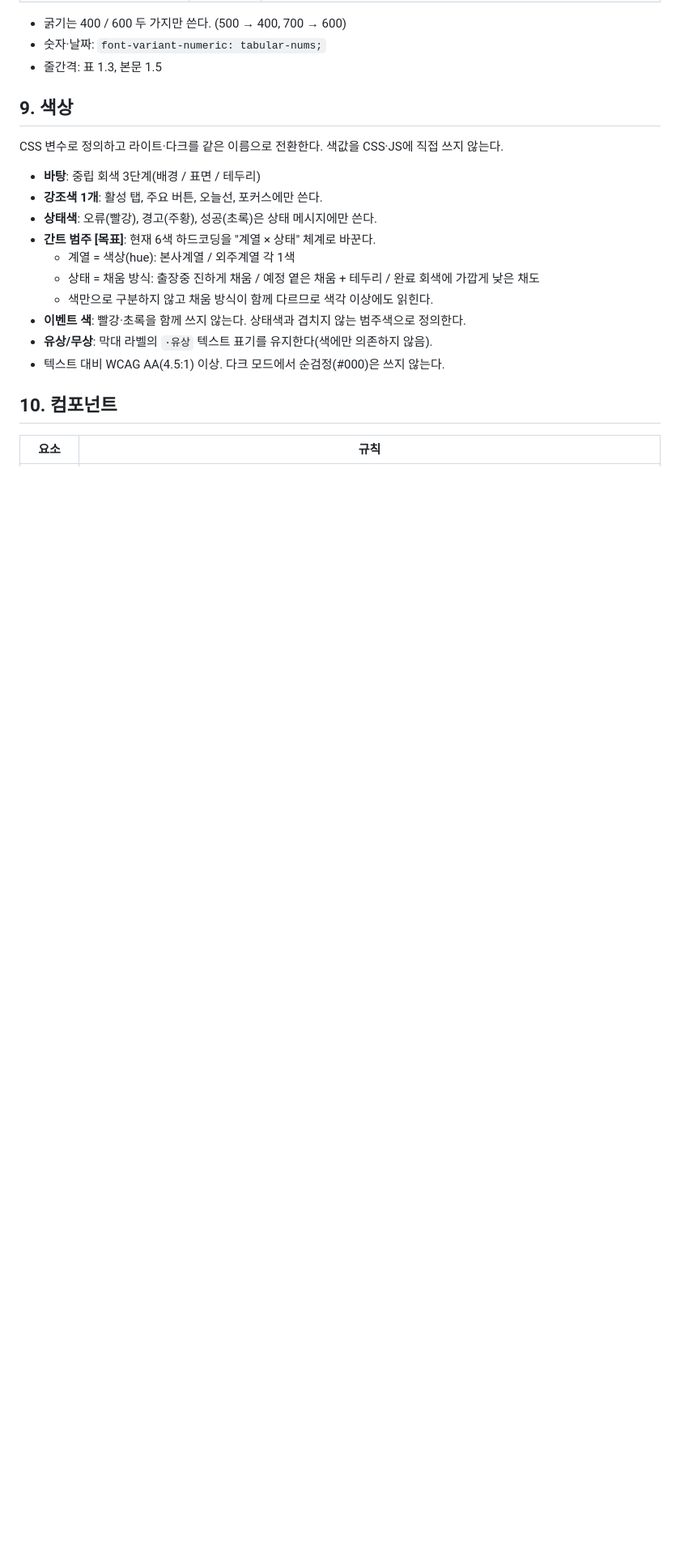
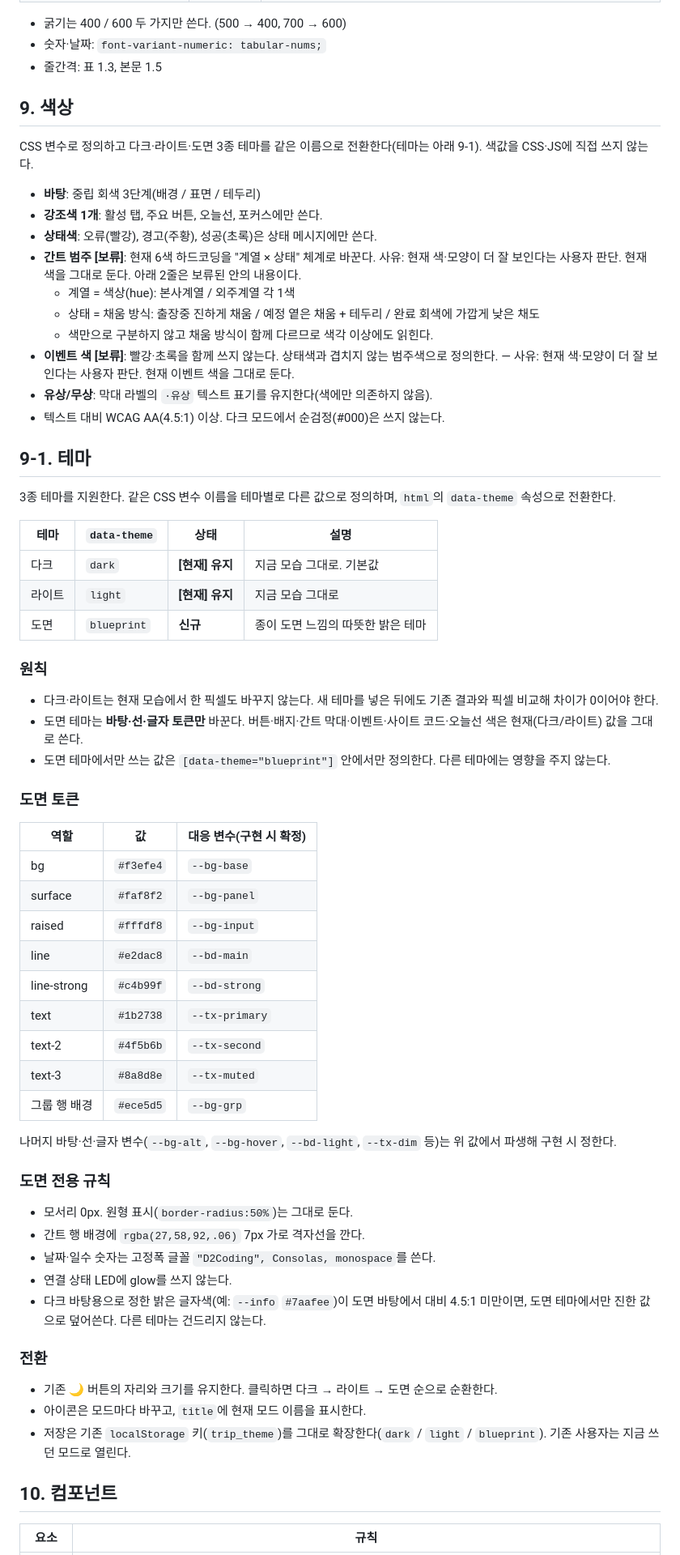
Before and after one commit to pwc-ship-it/trip, a Markdown page: DESIGN.md, the part around one of its changes. Shown at 81% size. GitHub-like rendering; blank space fills up the shorter version.

Commit message:
docs: DESIGN.md 테마 섹션 추가, 일부 목표 [보류] 처리, 개선 순서 재작성
Co-Authored-By: Claude Sonnet 5.5 <noreply@anthropic.com>

```diff
--- a/DESIGN.md
+++ b/DESIGN.md
@@ -101,18 +101,61 @@
 
 ## 9. 색상
 
-CSS 변수로 정의하고 라이트·다크를 같은 이름으로 전환한다. 색값을 CSS·JS에 직접 쓰지 않는다.
+CSS 변수로 정의하고 다크·라이트·도면 3종 테마를 같은 이름으로 전환한다(테마는 아래 9-1). 색값을 CSS·JS에 직접 쓰지 않는다.
 
 - **바탕**: 중립 회색 3단계(배경 / 표면 / 테두리)
 - **강조색 1개**: 활성 탭, 주요 버튼, 오늘선, 포커스에만 쓴다.
 - **상태색**: 오류(빨강), 경고(주황), 성공(초록)은 상태 메시지에만 쓴다.
-- **간트 범주 [목표]**: 현재 6색 하드코딩을 "계열 × 상태" 체계로 바꾼다.
+- **간트 범주 [보류]**: 현재 6색 하드코딩을 "계열 × 상태" 체계로 바꾼다. 사유: 현재 색·모양이 더 잘 보인다는 사용자 판단. 현재 색을 그대로 둔다. 아래 2줄은 보류된 안의 내용이다.
   - 계열 = 색상(hue): 본사계열 / 외주계열 각 1색
   - 상태 = 채움 방식: 출장중 진하게 채움 / 예정 옅은 채움 + 테두리 / 완료 회색에 가깝게 낮은 채도
   - 색만으로 구분하지 않고 채움 방식이 함께 다르므로 색각 이상에도 읽힌다.
-- **이벤트 색**: 빨강·초록을 함께 쓰지 않는다. 상태색과 겹치지 않는 범주색으로 정의한다.
+- **이벤트 색 [보류]**: 빨강·초록을 함께 쓰지 않는다. 상태색과 겹치지 않는 범주색으로 정의한다. — 사유: 현재 색·모양이 더 잘 보인다는 사용자 판단. 현재 이벤트 색을 그대로 둔다.
 - **유상/무상**: 막대 라벨의 `·유상` 텍스트 표기를 유지한다(색에만 의존하지 않음).
 - 텍스트 대비 WCAG AA(4.5:1) 이상. 다크 모드에서 순검정(#000)은 쓰지 않는다.
+
+## 9-1. 테마
+
+3종 테마를 지원한다. 같은 CSS 변수 이름을 테마별로 다른 값으로 정의하며, `html`의 `data-theme` 속성으로 전환한다.
+
+| 테마 | `data-theme` | 상태 | 설명 |
+| --- | --- | --- | --- |
+| 다크 | `dark` | **[현재] 유지** | 지금 모습 그대로. 기본값 |
+| 라이트 | `light` | **[현재] 유지** | 지금 모습 그대로 |
+| 도면 | `blueprint` | **신규** | 종이 도면 느낌의 따뜻한 밝은 테마 |
+
+### 원칙
+- 다크·라이트는 현재 모습에서 한 픽셀도 바꾸지 않는다. 새 테마를 넣은 뒤에도 기존 결과와 픽셀 비교해 차이가 0이어야 한다.
+- 도면 테마는 **바탕·선·글자 토큰만** 바꾼다. 버튼·배지·간트 막대·이벤트·사이트 코드·오늘선 색은 현재(다크/라이트) 값을 그대로 쓴다.
+- 도면 테마에서만 쓰는 값은 `[data-theme="blueprint"]` 안에서만 정의한다. 다른 테마에는 영향을 주지 않는다.
+
+### 도면 토큰
+
+| 역할 | 값 | 대응 변수(구현 시 확정) |
+| --- | --- | --- |
+| bg | `#f3efe4` | `--bg-base` |
+| surface | `#faf8f2` | `--bg-panel` |
+| raised | `#fffdf8` | `--bg-input` |
+| line | `#e2dac8` | `--bd-main` |
+| line-strong | `#c4b99f` | `--bd-strong` |
+| text | `#1b2738` | `--tx-primary` |
+| text-2 | `#4f5b6b` | `--tx-second` |
+| text-3 | `#8a8d8e` | `--tx-muted` |
+| 그룹 행 배경 | `#ece5d5` | `--bg-grp` |
+
+나머지 바탕·선·글자 변수(`--bg-alt`, `--bg-hover`, `--bd-light`, `--tx-dim` 등)는 위 값에서 파생해 구현 시 정한다.
+
+### 도면 전용 규칙
+- 모서리 0px. 원형 표시(`border-radius:50%`)는 그대로 둔다.
+- 간트 행 배경에 `rgba(27,58,92,.06)` 7px 가로 격자선을 깐다.
+- 날짜·일수 숫자는 고정폭 글꼴 `"D2Coding", Consolas, monospace`를 쓴다.
+- 연결 상태 LED에 glow를 쓰지 않는다.
+- 다크 바탕용으로 정한 밝은 글자색(예: `--info` `#7aafee`)이 도면 바탕에서 대비 4.5:1 미만이면, 도면 테마에서만 진한 값으로 덮어쓴다. 다른 테마는 건드리지 않는다.
+
+### 전환
+- 기존 🌙 버튼의 자리와 크기를 유지한다. 클릭하면 다크 → 라이트 → 도면 순으로 순환한다.
+- 아이콘은 모드마다 바꾸고, `title`에 현재 모드 이름을 표시한다.
+- 저장은 기존 `localStorage` 키(`trip_theme`)를 그대로 확장한다(`dark` / `light` / `blueprint`). 기존 사용자는 지금 쓰던 모드로 열린다.
 
 ## 10. 컴포넌트
 
```
Also changed, not shown: other parts of DESIGN.md (+21 -16 lines).
